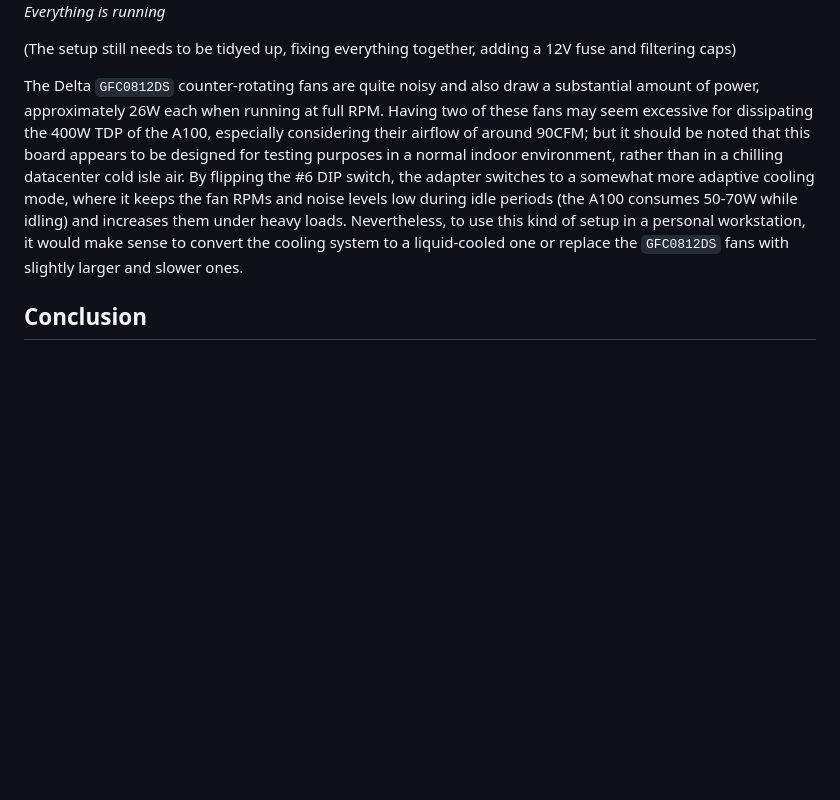
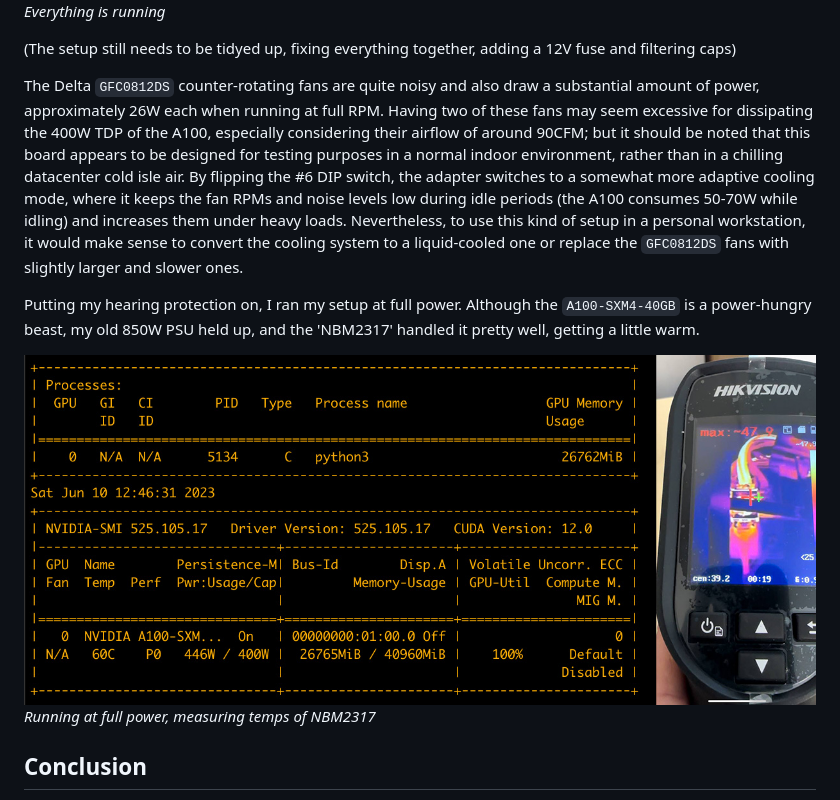
Before and after one commit to l4rz/running-nvidia-sxm-gpus-in-consumer-pcs, a Markdown page: README.md, the part around the change. Rendered like a GitHub page; pictures changed too: images/sxm4-full-power-test.jpg (added); blank space fills up the shorter version.

```diff
--- a/README.md
+++ b/README.md
@@ -73,9 +73,15 @@ I mounted the NBM2317 on a makeshift breakout board and made a connection capabl
 ![](images/sxm4-running.jpg)
 *Everything is running*
 
+
 (The setup still needs to be tidyed up, fixing everything together, adding a 12V fuse and filtering caps)
 
 The Delta `GFC0812DS` counter-rotating fans are quite noisy and also draw a substantial amount of power, approximately 26W each when running at full RPM. Having two of these fans may seem excessive for dissipating the 400W TDP of the A100, especially considering their airflow of around 90CFM; but it should be noted that this board appears to be designed for testing purposes in a normal indoor environment, rather than in a chilling datacenter cold isle air. By flipping the #6 DIP switch, the adapter switches to a somewhat more adaptive cooling mode, where it keeps the fan RPMs and noise levels low during idle periods (the A100 consumes 50-70W while idling) and increases them under heavy loads. Nevertheless, to use this kind of setup in a personal workstation, it would make sense to convert the cooling system to a liquid-cooled one or replace the `GFC0812DS` fans with slightly larger and slower ones.
+
+Putting my hearing protection on, I ran my setup at full power. Although the `A100-SXM4-40GB` is a power-hungry beast, my old 850W PSU held up, and the 'NBM2317' handled it pretty well, getting a little warm.
+
+![](images/sxm4-full-power-test.jpg)
+*Running at full power, measuring temps of NBM2317*
 
 ## Conclusion
 
```
Also changed, not shown: 1 other file.
